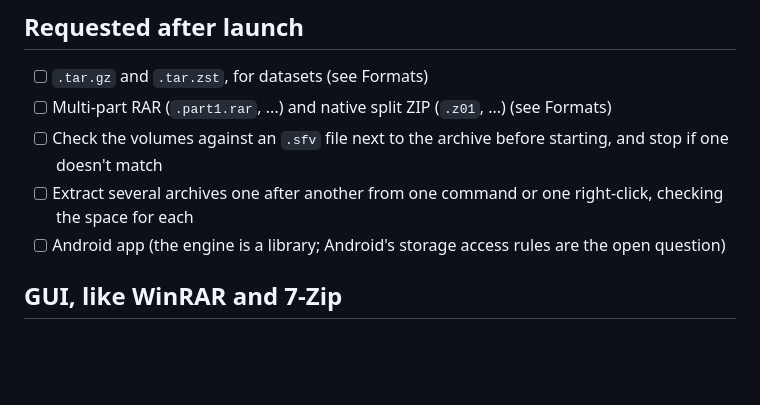
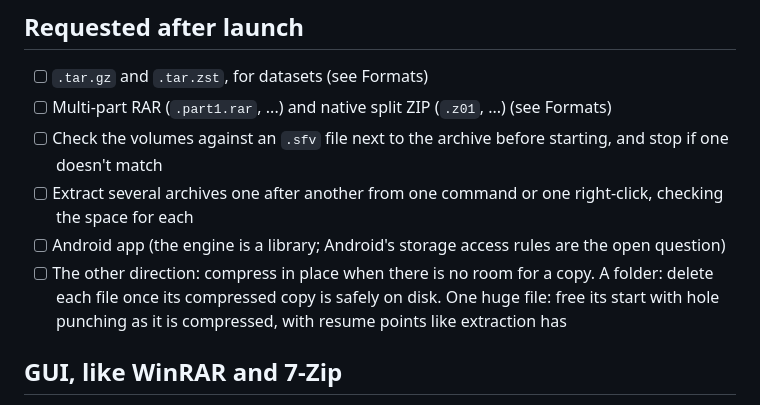
Before and after one commit to 011010/hatchzip, a Markdown page: TODO.md, the part around the change. GitHub-like rendering; blank space fills up the shorter version.

Commit message:
docs: compress in place, requested after launch

```diff
--- a/TODO.md
+++ b/TODO.md
@@ -31,6 +31,7 @@ Ticked when it is merged and tested, not when it is started.
 - [ ] Check the volumes against an `.sfv` file next to the archive before starting, and stop if one doesn't match
 - [ ] Extract several archives one after another from one command or one right-click, checking the space for each
 - [ ] Android app (the engine is a library; Android's storage access rules are the open question)
+- [ ] The other direction: compress in place when there is no room for a copy. A folder: delete each file once its compressed copy is safely on disk. One huge file: free its start with hole punching as it is compressed, with resume points like extraction has
 
 ## GUI, like WinRAR and 7-Zip
 
```
